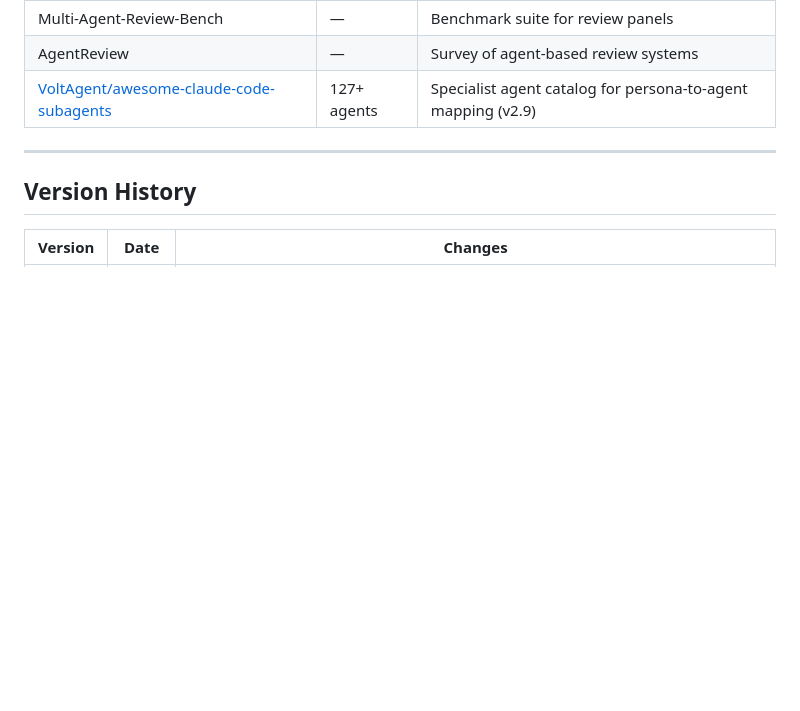
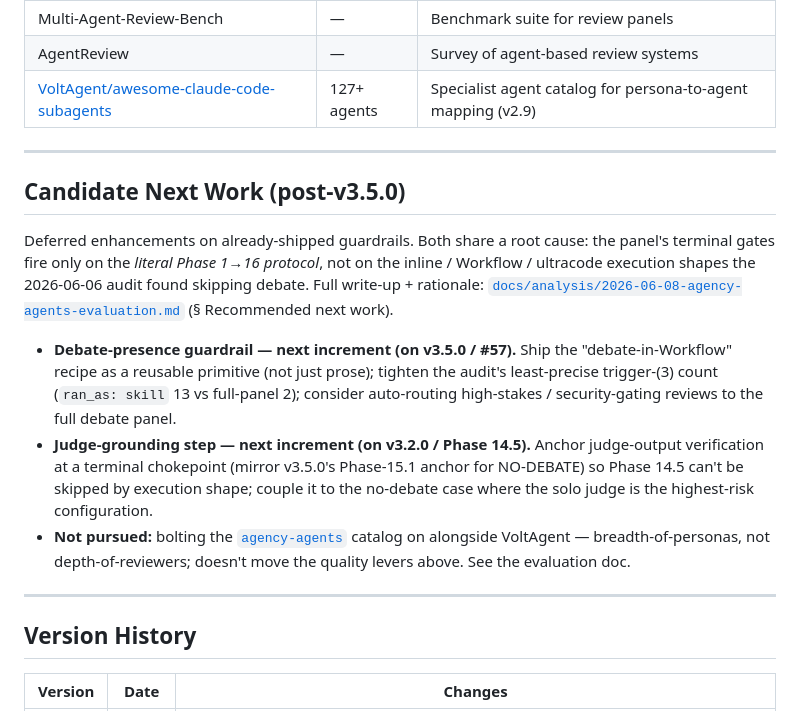
Before and after one commit to wan-huiyan/agent-review-panel, a Markdown page: ROADMAP.md, the part around the change. Drawn GitHub-style; blank space fills up the shorter version.

```diff
--- a/ROADMAP.md
+++ b/ROADMAP.md
@@ -254,6 +254,29 @@ Techniques evaluated and rejected for our use case.
 
 ---
 
+## Candidate Next Work (post-v3.5.0)
+
+Deferred enhancements on already-shipped guardrails. Both share a root cause: the
+panel's terminal gates fire only on the *literal Phase 1→16 protocol*, not on the
+inline / Workflow / ultracode execution shapes the 2026-06-06 audit found skipping
+debate. Full write-up + rationale:
+[`docs/analysis/2026-06-08-agency-agents-evaluation.md`](docs/analysis/2026-06-08-agency-agents-evaluation.md)
+(§ Recommended next work).
+
+- **Debate-presence guardrail — next increment (on v3.5.0 / #57).** Ship the
+  "debate-in-Workflow" recipe as a reusable primitive (not just prose); tighten the
+  audit's least-precise trigger-(3) count (`ran_as: skill` 13 vs full-panel 2); consider
+  auto-routing high-stakes / security-gating reviews to the full debate panel.
+- **Judge-grounding step — next increment (on v3.2.0 / Phase 14.5).** Anchor judge-output
+  verification at a terminal chokepoint (mirror v3.5.0's Phase-15.1 anchor for NO-DEBATE)
+  so Phase 14.5 can't be skipped by execution shape; couple it to the no-debate case where
+  the solo judge is the highest-risk configuration.
+- **Not pursued:** bolting the [`agency-agents`](https://github.com/msitarzewski/agency-agents)
+  catalog on alongside VoltAgent — breadth-of-personas, not depth-of-reviewers; doesn't move
+  the quality levers above. See the evaluation doc.
+
+---
+
 ## Version History
 
 | Version | Date | Changes |
```
Also changed, not shown: docs/analysis/2026-06-08-agency-agents-evaluation.md (added, +142 -0 lines).
